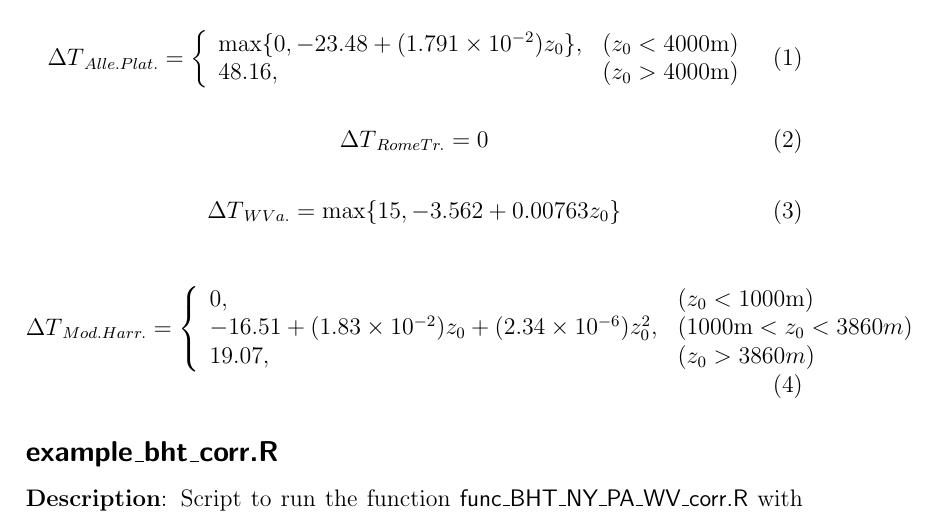
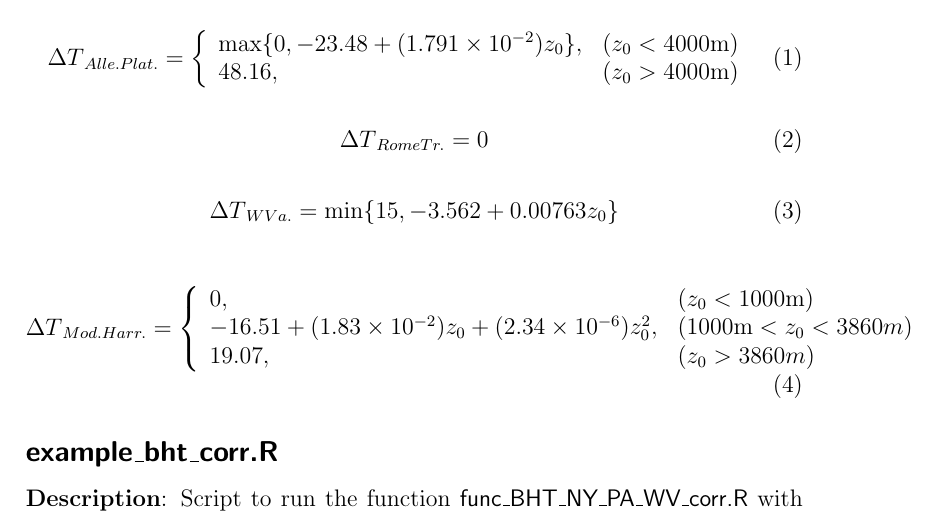
Before and after one commit to calvinwhealton/geothermal_pfa, a LaTeX document (geothermal_bhts_outliers_documentation.tex): part of page 2 of 6, cut so that both start at the same text. Compiled offline with pdfLaTeX.

Commit message:
corrected WV equation
corrected WV equation, updated documentation

```diff
--- a/geothermal_bhts_outliers_documentation.tex
+++ b/geothermal_bhts_outliers_documentation.tex
@@ -72,7 +72,7 @@ The output is a data frame with the following columns added.
 \end{equation}
 
 \begin{equation} \label{DT_wv}
-{\Delta T}_{W Va.} = \max\{15, -3.562+0.00763z_0 \}
+{\Delta T}_{W Va.} = \min\{15, -3.562+0.00763z_0 \}
 \end{equation}
 
 \begin{equation} \label{DT_modhar}
```
Also changed, not shown: geothermal_bhts_outliers_documentation.pdf, 1 other file.
